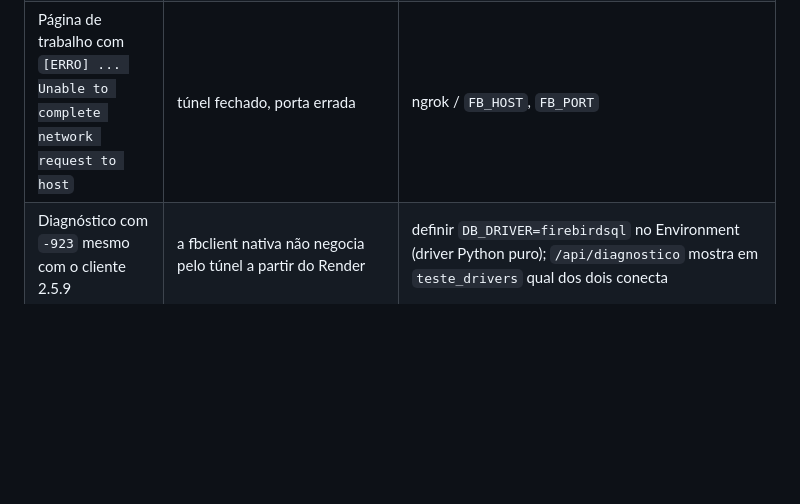
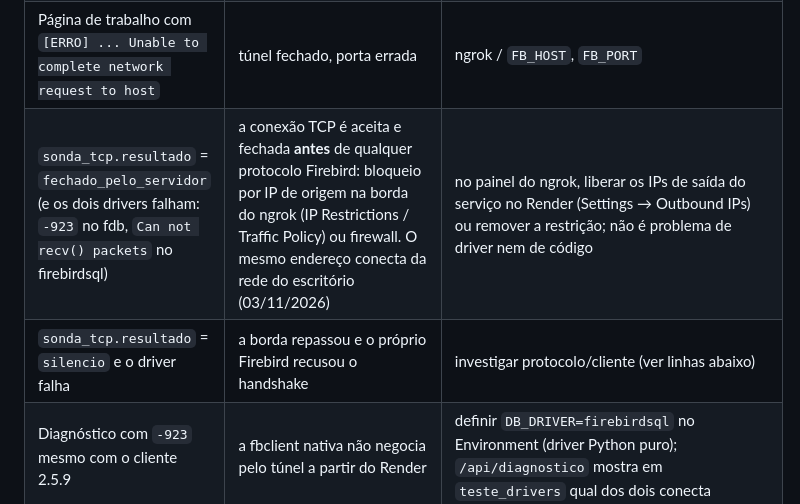
Before and after one commit to fedcorpdesenvolvimento/GeradordeArquivos, a Markdown page: docs/DEPLOY-RENDER.md, the part around the change. GitHub-like rendering; blank space fills up the shorter version.

Commit message:
Deploy: documenta leitura da sonda_tcp (bloqueio na borda do ngrok)
Co-Authored-By: Claude Fable 5.1 <noreply@anthropic.com>

```diff
--- a/docs/DEPLOY-RENDER.md
+++ b/docs/DEPLOY-RENDER.md
@@ -131,6 +131,8 @@ Testes: `python -m unittest discover -s tests` (os de integração exigem
 | `gunicorn: command not found` | serviço criado como runtime Python | recriar como Web Service com Language = Docker (§4) |
 | Login diz "Nenhum usuário configurado" | `WEB_USUARIOS`/`WEB_SENHA` vazios | Environment do serviço |
 | Página de trabalho com `[ERRO] ... Unable to complete network request to host` | túnel fechado, porta errada | ngrok / `FB_HOST`, `FB_PORT` |
+| `sonda_tcp.resultado` = `fechado_pelo_servidor` (e os dois drivers falham: `-923` no fdb, `Can not recv() packets` no firebirdsql) | a conexão TCP é aceita e fechada **antes** de qualquer protocolo Firebird: bloqueio por IP de origem na borda do ngrok (IP Restrictions / Traffic Policy) ou firewall. O mesmo endereço conecta da rede do escritório (03/11/2026) | no painel do ngrok, liberar os IPs de saída do serviço no Render (Settings → Outbound IPs) ou remover a restrição; não é problema de driver nem de código |
+| `sonda_tcp.resultado` = `silencio` e o driver falha | a borda repassou e o próprio Firebird recusou o handshake | investigar protocolo/cliente (ver linhas abaixo) |
 | Diagnóstico com `-923` mesmo com o cliente 2.5.9 | a fbclient nativa não negocia pelo túnel a partir do Render | definir `DB_DRIVER=firebirdsql` no Environment (driver Python puro); `/api/diagnostico` mostra em `teste_drivers` qual dos dois conecta |
 | Diagnóstico com `SQLCODE -923 connection rejected by remote interface` | cliente Firebird 3.x (pacote `libfbclient2` do Debian) contra o servidor 2.5.9 | a imagem instala o cliente **2.5.9 oficial** (tarball do GitHub) no lugar do pacote Debian; ver Dockerfile |
 | Erro -802 string truncation | procedure do banco | `queries/alter_gera_rel_pla_sistema*.sql` (já aplicados em 03/11/2026) |
```
